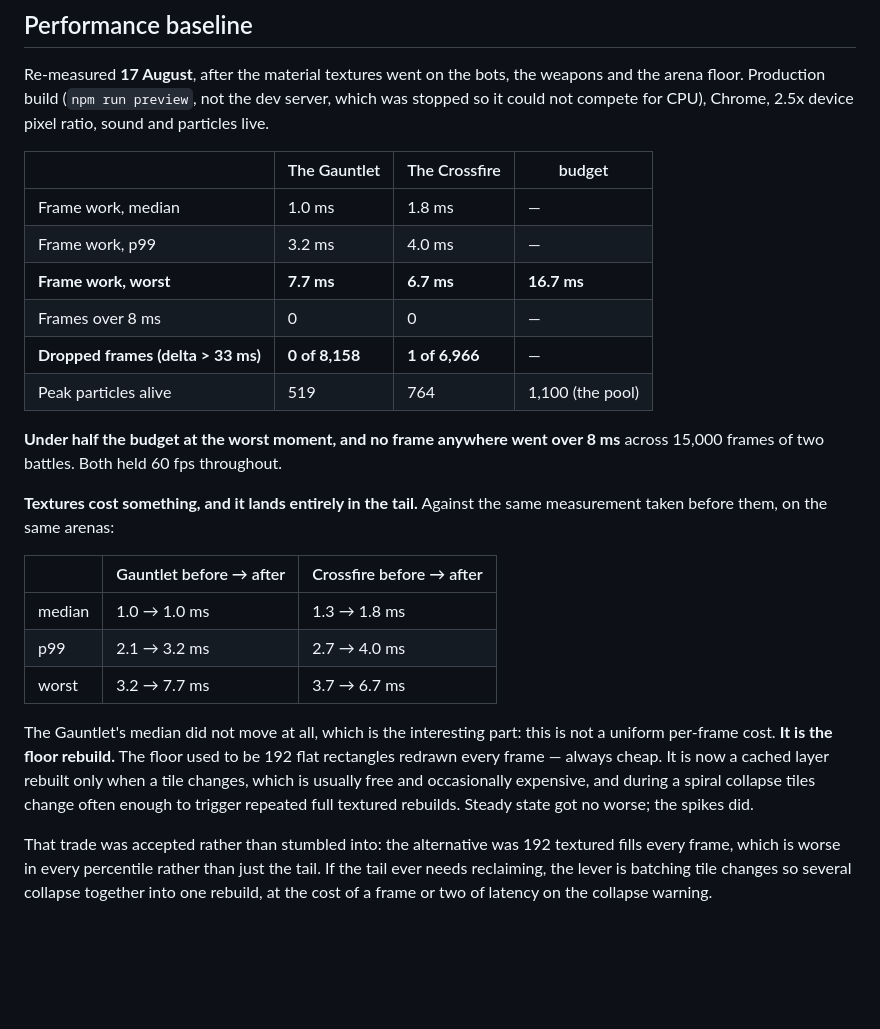
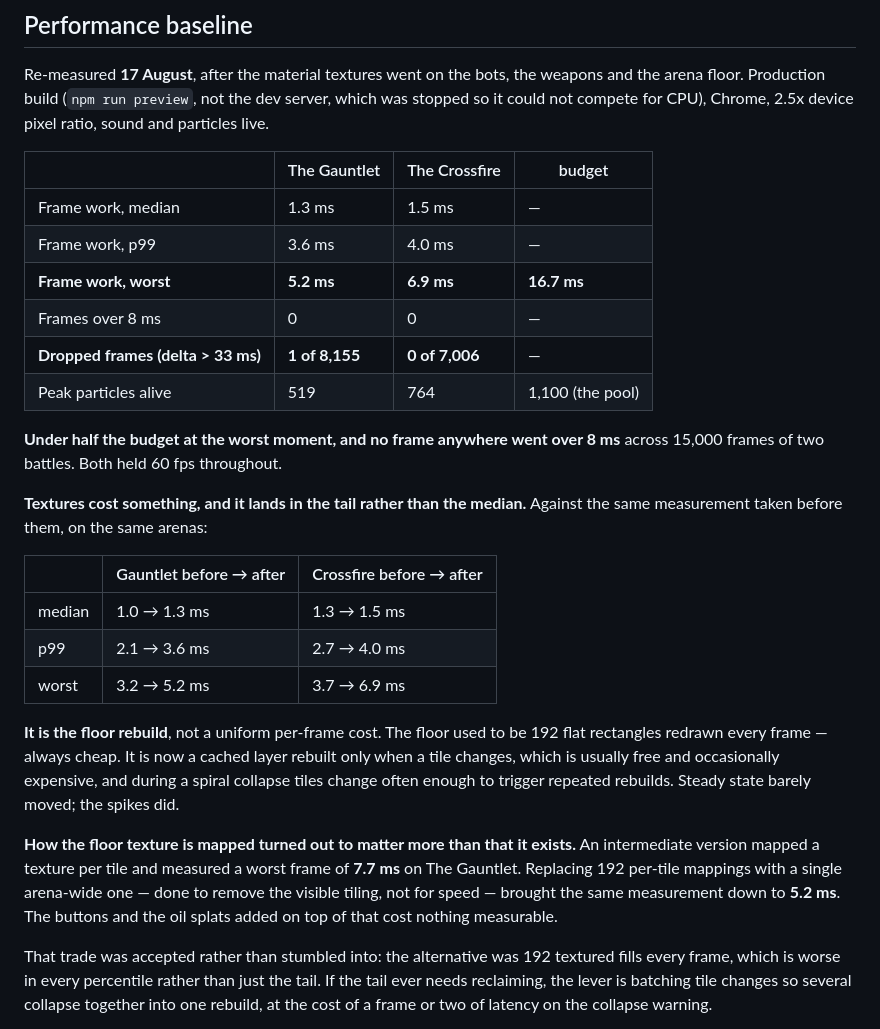
Before and after one commit to vindeezy/QuestDraftSelector, a Markdown page: docs/STATUS.md, the part around the change. GitHub-like rendering; blank space fills up the shorter version.

Commit message:
docs: final frame measurement after the arena edits
Both heavy arenas, production build with the dev server stopped, sound live, pane
displayed. Worst frame 5.2 ms on The Gauntlet and 6.9 ms on The Crossfire against
a 16.7 ms budget, no frame over 8 ms across roughly 15,000 frames, 60 fps held,
one dropped frame in 15,161.

The useful finding is that HOW the floor texture is mapped mattered more than
whether it exists. The intermediate version mapped one texture per tile and
measured a 7.7 ms worst frame on The Gauntlet. Replacing 192 per-tile mappings
with a single arena-wide one -- a change made to remove visible tiling, with no
performance motive at all -- brought that to 5.2 ms. The buttons, the glacial ice
and the oil splats then cost nothing measurable on top.

Against the pre-texture baseline the cost still lands in the tail rather than the
median, and the cause is unchanged: the floor is a cached layer rebuilt when a
tile changes, so a spiral collapse triggers repeated rebuilds. Recorded with the
lever for reclaiming it if anything ever needs the headroom.

Co-Authored-By: Claude Opus 5 <noreply@anthropic.com>

```diff
--- a/docs/STATUS.md
+++ b/docs/STATUS.md
@@ -47,30 +47,35 @@ could not compete for CPU), Chrome, 2.5x device pixel ratio, sound and particles
 
 | | The Gauntlet | The Crossfire | budget |
 |---|---|---|---|
-| Frame work, median | 1.0 ms | 1.8 ms | — |
-| Frame work, p99 | 3.2 ms | 4.0 ms | — |
-| **Frame work, worst** | **7.7 ms** | **6.7 ms** | **16.7 ms** |
+| Frame work, median | 1.3 ms | 1.5 ms | — |
+| Frame work, p99 | 3.6 ms | 4.0 ms | — |
+| **Frame work, worst** | **5.2 ms** | **6.9 ms** | **16.7 ms** |
 | Frames over 8 ms | 0 | 0 | — |
-| **Dropped frames (delta > 33 ms)** | **0 of 8,158** | **1 of 6,966** | — |
+| **Dropped frames (delta > 33 ms)** | **1 of 8,155** | **0 of 7,006** | — |
 | Peak particles alive | 519 | 764 | 1,100 (the pool) |
 
 **Under half the budget at the worst moment, and no frame anywhere went over 8 ms** across
 15,000 frames of two battles. Both held 60 fps throughout.
 
-**Textures cost something, and it lands entirely in the tail.** Against the same measurement
-taken before them, on the same arenas:
+**Textures cost something, and it lands in the tail rather than the median.** Against the same
+measurement taken before them, on the same arenas:
 
 | | Gauntlet before → after | Crossfire before → after |
 |---|---|---|
-| median | 1.0 → 1.0 ms | 1.3 → 1.8 ms |
-| p99 | 2.1 → 3.2 ms | 2.7 → 4.0 ms |
-| worst | 3.2 → 7.7 ms | 3.7 → 6.7 ms |
+| median | 1.0 → 1.3 ms | 1.3 → 1.5 ms |
+| p99 | 2.1 → 3.6 ms | 2.7 → 4.0 ms |
+| worst | 3.2 → 5.2 ms | 3.7 → 6.9 ms |
 
-The Gauntlet's median did not move at all, which is the interesting part: this is not a uniform
-per-frame cost. **It is the floor rebuild.** The floor used to be 192 flat rectangles redrawn
-every frame — always cheap. It is now a cached layer rebuilt only when a tile changes, which is
-usually free and occasionally expensive, and during a spiral collapse tiles change often enough
-to trigger repeated full textured rebuilds. Steady state got no worse; the spikes did.
+**It is the floor rebuild**, not a uniform per-frame cost. The floor used to be 192 flat
+rectangles redrawn every frame — always cheap. It is now a cached layer rebuilt only when a tile
+changes, which is usually free and occasionally expensive, and during a spiral collapse tiles
+change often enough to trigger repeated rebuilds. Steady state barely moved; the spikes did.
+
+**How the floor texture is mapped turned out to matter more than that it exists.** An
+intermediate version mapped a texture per tile and measured a worst frame of **7.7 ms** on The
+Gauntlet. Replacing 192 per-tile mappings with a single arena-wide one — done to remove the
+visible tiling, not for speed — brought the same measurement down to **5.2 ms**. The buttons and
+the oil splats added on top of that cost nothing measurable.
 
 That trade was accepted rather than stumbled into: the alternative was 192 textured fills every
 frame, which is worse in every percentile rather than just the tail. If the tail ever needs
```
